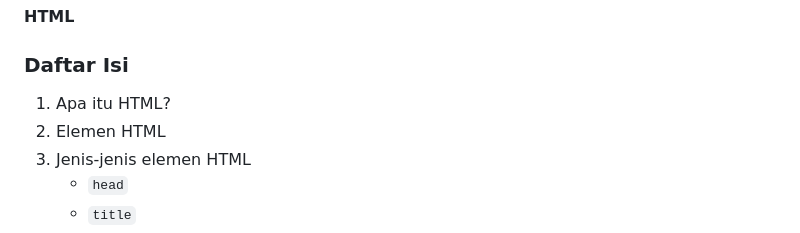
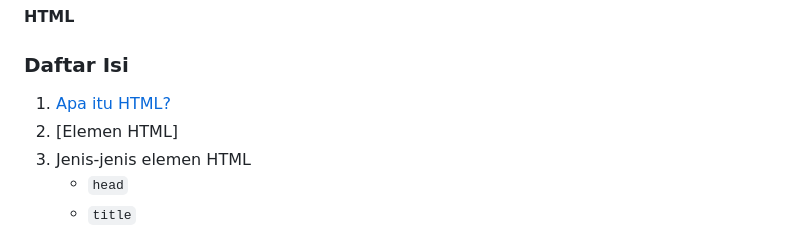
Before and after one commit to Algoritma-dan-Pemrograman-ITS/modul-abmas-2023, a Markdown page: 1-pweb-html/html.md, the part around the change. Drawn GitHub-style.

```diff
--- a/1-pweb-html/html.md
+++ b/1-pweb-html/html.md
@@ -3,8 +3,8 @@
 
 ### Daftar Isi
 
-1. Apa itu HTML?
-2. Elemen HTML
+1. [Apa itu HTML?](apa-itu-html?)
+2. [Elemen HTML]
 3. Jenis-jenis elemen HTML
    - `head`
    - `title`
```
